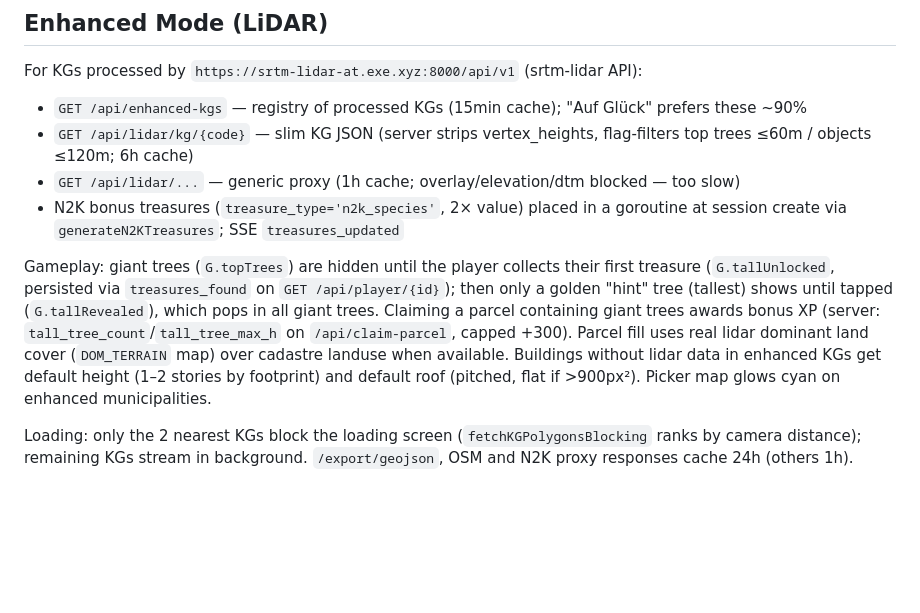
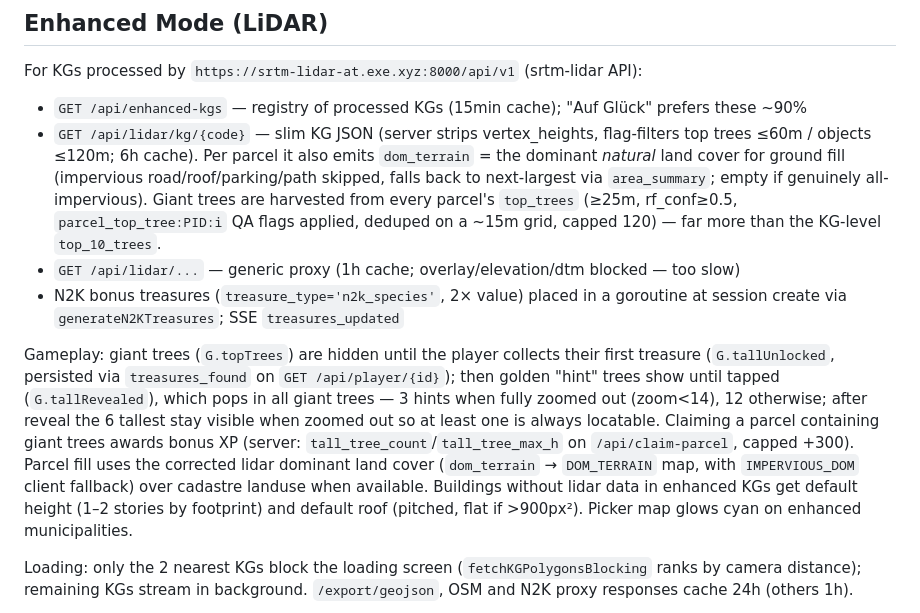
Before and after one commit to raffopenssh/siedler--sterreich, a Markdown page: AGENTS.md, the part around the change. GitHub-like rendering; blank space fills up the shorter version.

Commit message:
Docs: dom_terrain fix and giant-tree harvesting in enhanced mode
Co-authored-by: Shelley <shelley@exe.dev>

```diff
--- a/AGENTS.md
+++ b/AGENTS.md
@@ -250,11 +250,11 @@ Austrian land register folio grouping parcels under one ownership entry. A farm
 
 For KGs processed by `https://srtm-lidar-at.exe.xyz:8000/api/v1` (srtm-lidar API):
 - `GET /api/enhanced-kgs` — registry of processed KGs (15min cache); "Auf Glück" prefers these ~90%
-- `GET /api/lidar/kg/{code}` — slim KG JSON (server strips vertex_heights, flag-filters top trees ≤60m / objects ≤120m; 6h cache)
+- `GET /api/lidar/kg/{code}` — slim KG JSON (server strips vertex_heights, flag-filters top trees ≤60m / objects ≤120m; 6h cache). Per parcel it also emits `dom_terrain` = the dominant *natural* land cover for ground fill (impervious road/roof/parking/path skipped, falls back to next-largest via `area_summary`; empty if genuinely all-impervious). Giant trees are harvested from every parcel's `top_trees` (≥25m, rf_conf≥0.5, `parcel_top_tree:PID:i` QA flags applied, deduped on a ~15m grid, capped 120) — far more than the KG-level `top_10_trees`.
 - `GET /api/lidar/...` — generic proxy (1h cache; overlay/elevation/dtm blocked — too slow)
 - N2K bonus treasures (`treasure_type='n2k_species'`, 2× value) placed in a goroutine at session create via `generateN2KTreasures`; SSE `treasures_updated`
 
-Gameplay: giant trees (`G.topTrees`) are hidden until the player collects their first treasure (`G.tallUnlocked`, persisted via `treasures_found` on `GET /api/player/{id}`); then only a golden "hint" tree (tallest) shows until tapped (`G.tallRevealed`), which pops in all giant trees. Claiming a parcel containing giant trees awards bonus XP (server: `tall_tree_count`/`tall_tree_max_h` on `/api/claim-parcel`, capped +300). Parcel fill uses real lidar dominant land cover (`DOM_TERRAIN` map) over cadastre landuse when available. Buildings without lidar data in enhanced KGs get default height (1–2 stories by footprint) and default roof (pitched, flat if >900px²). Picker map glows cyan on enhanced municipalities.
+Gameplay: giant trees (`G.topTrees`) are hidden until the player collects their first treasure (`G.tallUnlocked`, persisted via `treasures_found` on `GET /api/player/{id}`); then golden "hint" trees show until tapped (`G.tallRevealed`), which pops in all giant trees — 3 hints when fully zoomed out (zoom<14), 12 otherwise; after reveal the 6 tallest stay visible when zoomed out so at least one is always locatable. Claiming a parcel containing giant trees awards bonus XP (server: `tall_tree_count`/`tall_tree_max_h` on `/api/claim-parcel`, capped +300). Parcel fill uses the corrected lidar dominant land cover (`dom_terrain` → `DOM_TERRAIN` map, with `IMPERVIOUS_DOM` client fallback) over cadastre landuse when available. Buildings without lidar data in enhanced KGs get default height (1–2 stories by footprint) and default roof (pitched, flat if >900px²). Picker map glows cyan on enhanced municipalities.
 
 Loading: only the 2 nearest KGs block the loading screen (`fetchKGPolygonsBlocking` ranks by camera distance); remaining KGs stream in background. `/export/geojson`, OSM and N2K proxy responses cache 24h (others 1h).
 
```
